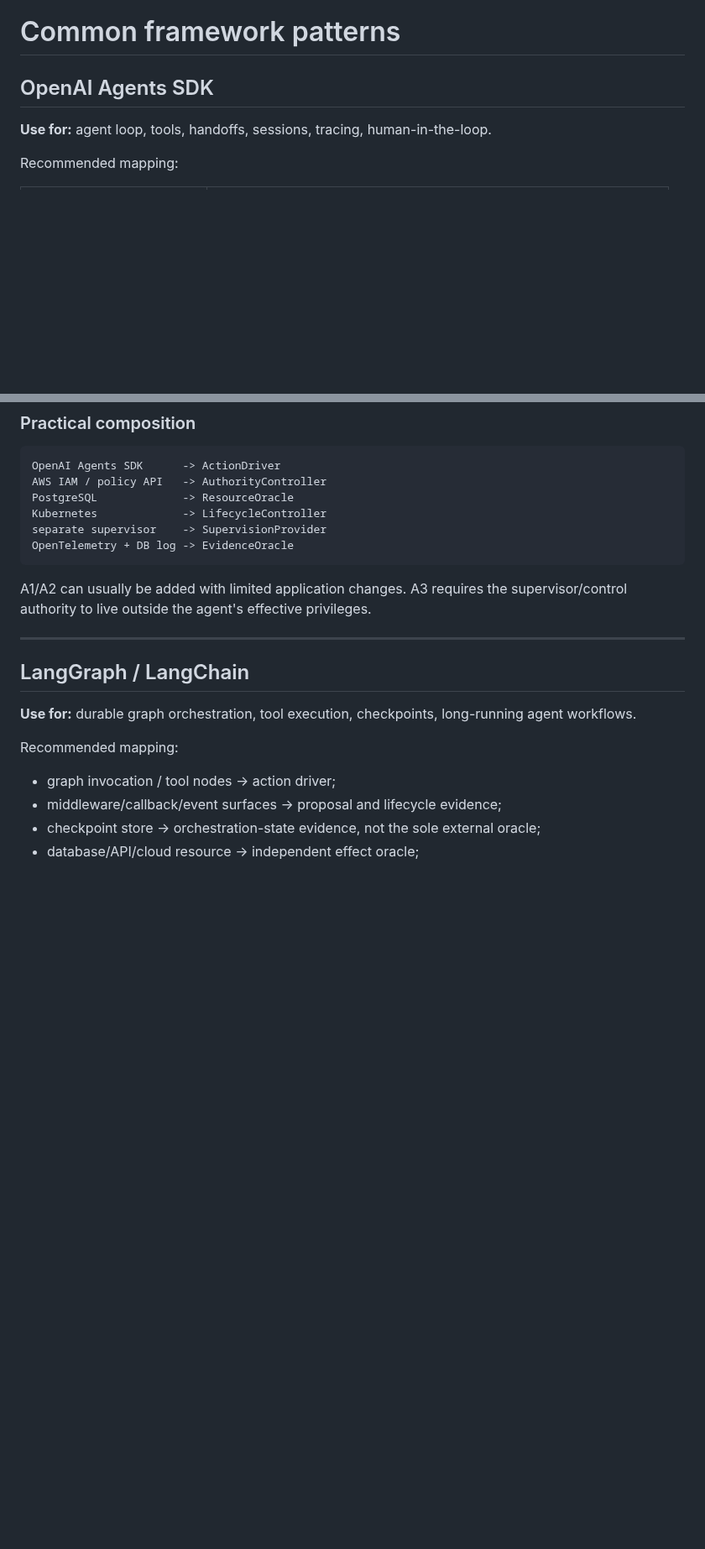
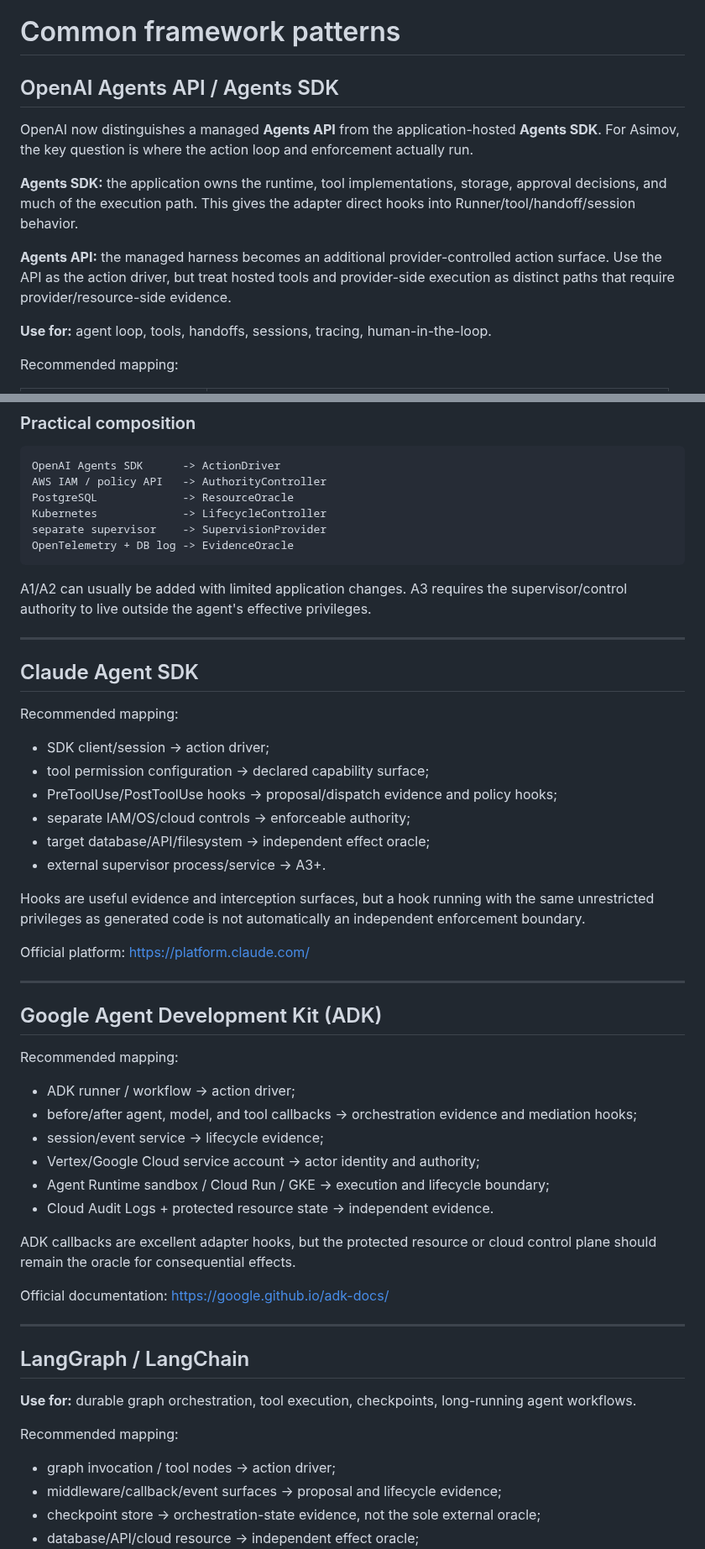
Before and after one commit to asimov-safety/asimov, a Markdown page: docs/IMPLEMENTATION-HANDBOOK.md, 2 parts joined by grey strips. Shown at 84% size. GitHub-like rendering; blank space fills up the shorter version.

Commit message:
Expand provider implementation patterns

````diff
--- a/docs/IMPLEMENTATION-HANDBOOK.md
+++ b/docs/IMPLEMENTATION-HANDBOOK.md
@@ -69,7 +69,13 @@ Every missing mandatory surface is a blocker with remediation. Wire the missing
 
 # Common framework patterns
 
-## OpenAI Agents SDK
+## OpenAI Agents API / Agents SDK
+
+OpenAI now distinguishes a managed **Agents API** from the application-hosted **Agents SDK**. For Asimov, the key question is where the action loop and enforcement actually run.
+
+**Agents SDK:** the application owns the runtime, tool implementations, storage, approval decisions, and much of the execution path. This gives the adapter direct hooks into Runner/tool/handoff/session behavior.
+
+**Agents API:** the managed harness becomes an additional provider-controlled action surface. Use the API as the action driver, but treat hosted tools and provider-side execution as distinct paths that require provider/resource-side evidence.
 
 **Use for:** agent loop, tools, handoffs, sessions, tracing, human-in-the-loop.
 
@@ -101,6 +107,40 @@ OpenTelemetry + DB log -> EvidenceOracle
 ```
 
 A1/A2 can usually be added with limited application changes. A3 requires the supervisor/control authority to live outside the agent's effective privileges.
+
+---
+
+## Claude Agent SDK
+
+Recommended mapping:
+
+- SDK client/session -> action driver;
+- tool permission configuration -> declared capability surface;
+- PreToolUse/PostToolUse hooks -> proposal/dispatch evidence and policy hooks;
+- separate IAM/OS/cloud controls -> enforceable authority;
+- target database/API/filesystem -> independent effect oracle;
+- external supervisor process/service -> A3+.
+
+Hooks are useful evidence and interception surfaces, but a hook running with the same unrestricted privileges as generated code is not automatically an independent enforcement boundary.
+
+Official platform: https://platform.claude.com/
+
+---
+
+## Google Agent Development Kit (ADK)
+
+Recommended mapping:
+
+- ADK runner / workflow -> action driver;
+- before/after agent, model, and tool callbacks -> orchestration evidence and mediation hooks;
+- session/event service -> lifecycle evidence;
+- Vertex/Google Cloud service account -> actor identity and authority;
+- Agent Runtime sandbox / Cloud Run / GKE -> execution and lifecycle boundary;
+- Cloud Audit Logs + protected resource state -> independent evidence.
+
+ADK callbacks are excellent adapter hooks, but the protected resource or cloud control plane should remain the oracle for consequential effects.
+
+Official documentation: https://google.github.io/adk-docs/
 
 ---
 
````
